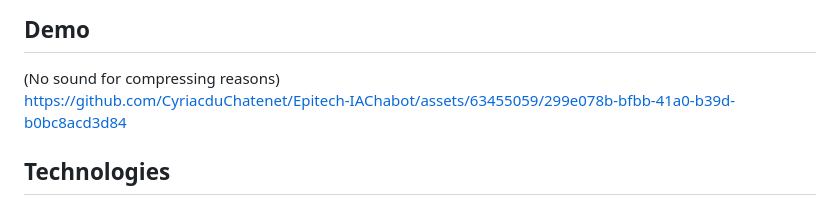
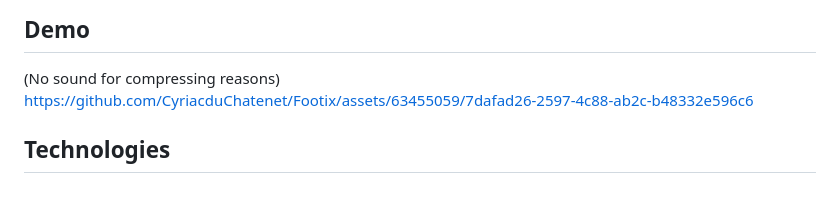
Before and after one commit to CyriacduChatenet/Epitech-IAChabot, a Markdown page: README.md, the part around the change. Rendered like a GitHub page.

```diff
--- a/README.md
+++ b/README.md
@@ -26,7 +26,7 @@ This is a school project which aim was to create an innovative chatbot to help p
 
 (No sound for compressing reasons)
 <br>
-https://github.com/CyriacduChatenet/Epitech-IAChabot/assets/63455059/299e078b-bfbb-41a0-b39d-b0bc8acd3d84
+https://github.com/CyriacduChatenet/Footix/assets/63455059/7dafad26-2597-4c88-ab2c-b48332e596c6
 
 ## Technologies
 * Python 3.11.7
```
